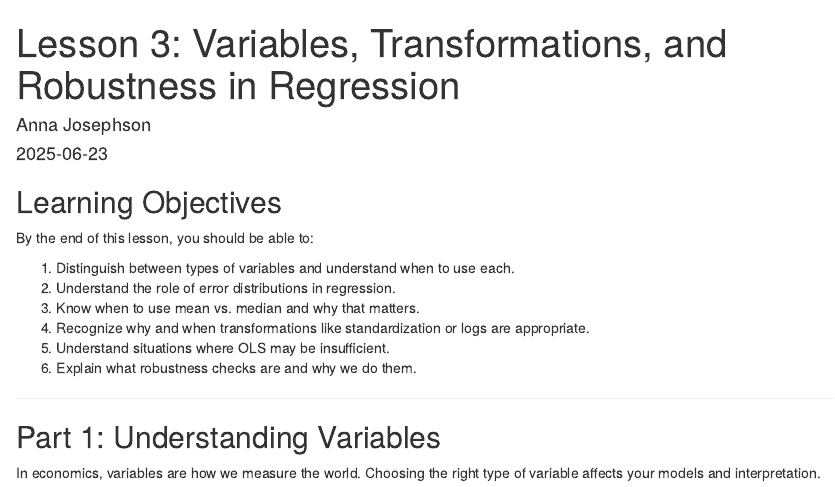
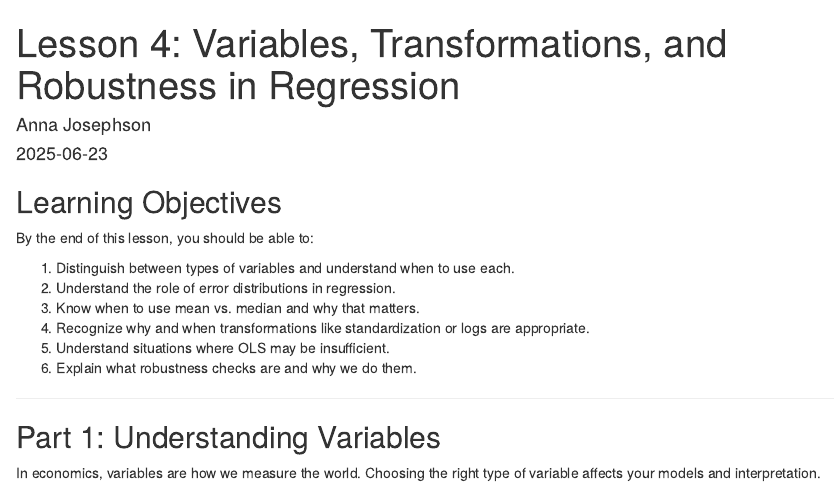
Before and after one commit to timleavy/equityag_materials, an R Markdown document (r_2025/Lesson 4.Rmd): the page in a window 1100 px wide, from its top. Rendered offline with R 4.5, knitr and Pandoc, with nearby package versions.

Commit message:
Update Lesson 4.Rmd

```diff
--- a/r_2025/Lesson 4.Rmd
+++ b/r_2025/Lesson 4.Rmd
@@ -1,5 +1,5 @@
 ---
-title: "Lesson 3: Variables, Transformations, and Robustness in Regression"
+title: "Lesson 4: Variables, Transformations, and Robustness in Regression"
 author: "Anna Josephson"
 date: "2025-06-23"
 output: html_document
```
